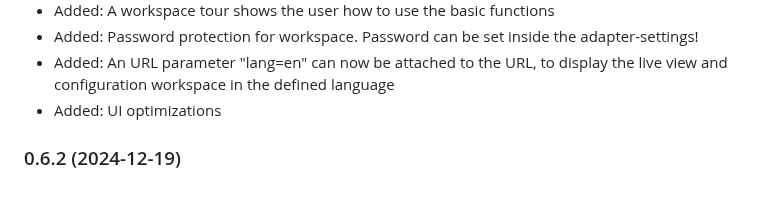
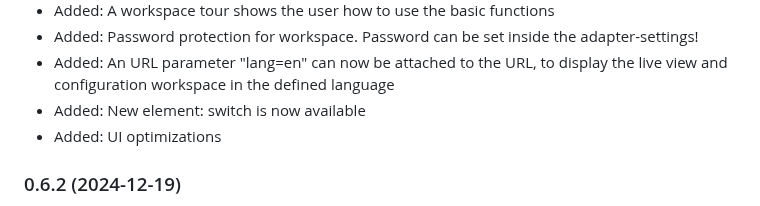
Before and after one commit to SKB-CGN/ioBroker.energiefluss-erweitert, a Markdown page: README.md, the part around the change. GitHub-like rendering.

Commit message:
geändert:       README.md

```diff
--- a/README.md
+++ b/README.md
@@ -57,6 +57,7 @@ It provides an animated energyflow for all elements, you add. This could be: pho
 - Added: A workspace tour shows the user how to use the basic functions
 - Added: Password protection for workspace. Password can be set inside the adapter-settings!
 - Added: An URL parameter "lang=en" can now be attached to the URL, to display the live view and configuration workspace in the defined language
+- Added: New element: switch is now available
 - Added: UI optimizations
 
 ### 0.6.2 (2024-12-19)
```
